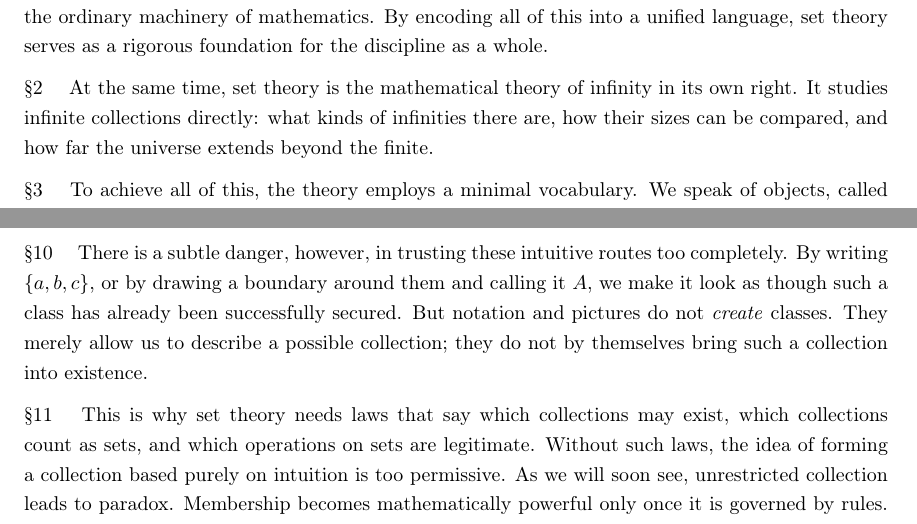
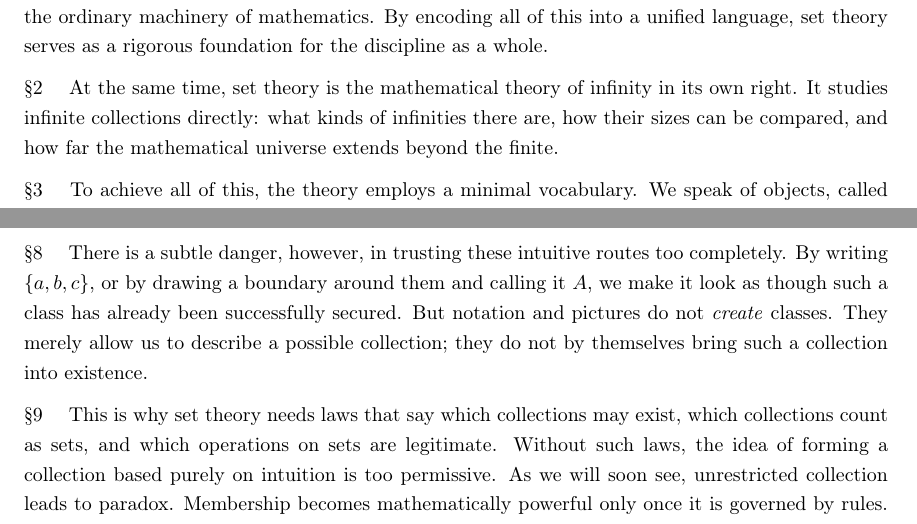
Before and after one commit to StephenMyller/STCH---Interactive, a LaTeX document (main.tex, which reads Chapters/01-NBG/00-the-idea-of-a-class.tex, preamble.tex): two parts of pages 1 and 3 of 3, joined at a grey line, cut so that both start at the same text. Compiled offline with pdfLaTeX.

Commit message:
Updates from Overleaf

```diff
--- a/Chapters/01-NBG/00-the-idea-of-a-class.tex
+++ b/Chapters/01-NBG/00-the-idea-of-a-class.tex
@@ -2,7 +4,7 @@
 
 §1 \quad Set theory builds much from remarkably little. Starting from pure logic and a single fundamental relation, it can represent ordered pairs, relations, functions, numbers, spaces, and much of the ordinary machinery of mathematics. By encoding all of this into a unified language, set theory serves as a rigorous foundation for the discipline as a whole.
 
-§2 \quad At the same time, set theory is the mathematical theory of infinity in its own right. It studies infinite collections directly: what kinds of infinities there are, how their sizes can be compared, and how far the universe extends beyond the finite.
+§2 \quad At the same time, set theory is the mathematical theory of infinity in its own right. It studies infinite collections directly: what kinds of infinities there are, how their sizes can be compared, and how far the mathematical universe extends beyond the finite.
 
 §3 \quad To achieve all of this, the theory employs a minimal vocabulary. We speak of objects, called \textit{classes}, and we take as primitive a single relation between them: the relation of \textit{membership}, symbolized by $\in$. Thus, $x \in A$ says that the class $x$ is a member of the class $A$. The relation $\in$ is not defined in terms of anything more basic. Rather, it is the primitive starting point from which the rest of the theory is built.
 
@@ -55,6 +57,9 @@ x \notin A \quad := \quad \neg(x \in A).
 \]
 Looking back at our diagram and brace notation, we can now formally write that $a \in A$ and $a \in \{a,b,c\}$, while $d \notin A$ and $d \notin \{a,b,c\}$.
 
-§10 \quad There is a subtle danger, however, in trusting these intuitive routes too completely. By writing $\{a,b,c\}$, or by drawing a boundary around them and calling it $A$, we make it look as though such a class has already been successfully secured. But notation and pictures do not \textit{create} classes. They merely allow us to describe a possible collection; they do not by themselves bring such a collection into existence.
+§8 \quad There is a subtle danger, however, in trusting these intuitive routes too completely. By writing $\{a,b,c\}$, or by drawing a boundary around them and calling it $A$, we make it look as though such a class has already been successfully secured. But notation and pictures do not \textit{create} classes. They merely allow us to describe a possible collection; they do not by themselves bring such a collection into existence.
 
-§11 \quad This is why set theory needs laws that say which collections may exist, which collections count as sets, and which operations on sets are legitimate. Without such laws, the idea of forming a collection based purely on intuition is too permissive. As we will soon see, unrestricted collection leads to paradox. Membership becomes mathematically powerful only once it is governed by rules. These rules will be given in the form of axioms.
+§9 \quad This is why set theory needs laws that say which collections may exist, which collections count as sets, and which operations on sets are legitimate. Without such laws, the idea of forming a collection based purely on intuition is too permissive. As we will soon see, unrestricted collection leads to paradox. Membership becomes mathematically powerful only once it is governed by rules. These rules will be given in the form of axioms.
+
+
+\end{proseSpacing}
--- a/preamble.tex
+++ b/preamble.tex
@@ -99,7 +99,7 @@
 \usepackage{nicefrac}
 \usepackage{verbatim}
 \usepackage{etoolbox}
-\usepackage{setspace}
+
 
 \usepackage{needspace}
 
```
Also changed, not shown: Chapters/01-NBG/00-the-idea-of-a-class.tex (2 more changed lines), preamble.tex (12 more changed lines).
